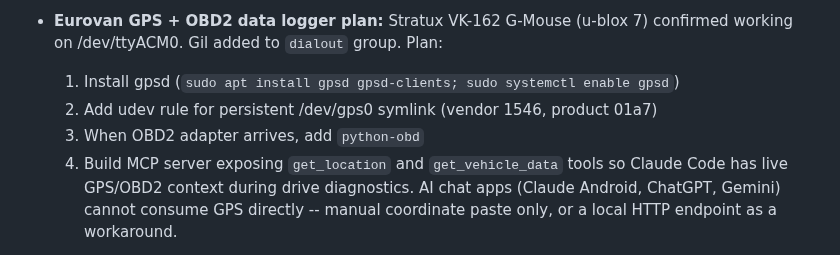
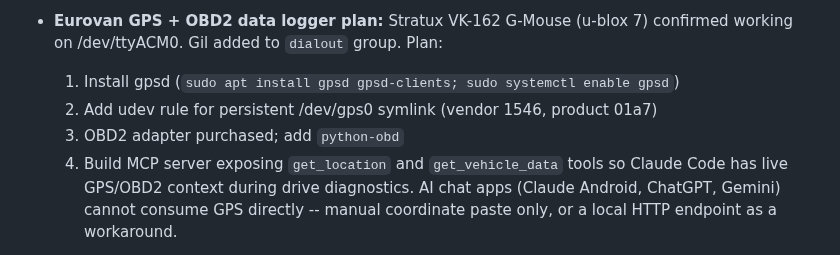
Before and after one commit to gil-buttonsimple/personal, a Markdown page: personal_state.md, the part around the change. Rendered like a GitHub page.

Commit message:
personal: OBD2 adapter purchased (Eurovan GPS+OBD2 logger plan)
Co-Authored-By: Claude Opus 4.8 (1M context) <noreply@anthropic.com>

```diff
--- a/personal_state.md
+++ b/personal_state.md
@@ -134,7 +134,7 @@ Drive folder (`_personal_gk`) deleted 2026-05-26. Local ZIP export also deleted.
   confirmed working on /dev/ttyACM0. Gil added to `dialout` group. Plan:
   1. Install gpsd (`sudo apt install gpsd gpsd-clients; sudo systemctl enable gpsd`)
   2. Add udev rule for persistent /dev/gps0 symlink (vendor 1546, product 01a7)
-  3. When OBD2 adapter arrives, add `python-obd`
+  3. OBD2 adapter purchased; add `python-obd`
   4. Build MCP server exposing `get_location` and `get_vehicle_data` tools
      so Claude Code has live GPS/OBD2 context during drive diagnostics.
   AI chat apps (Claude Android, ChatGPT, Gemini) cannot consume GPS directly --
```
